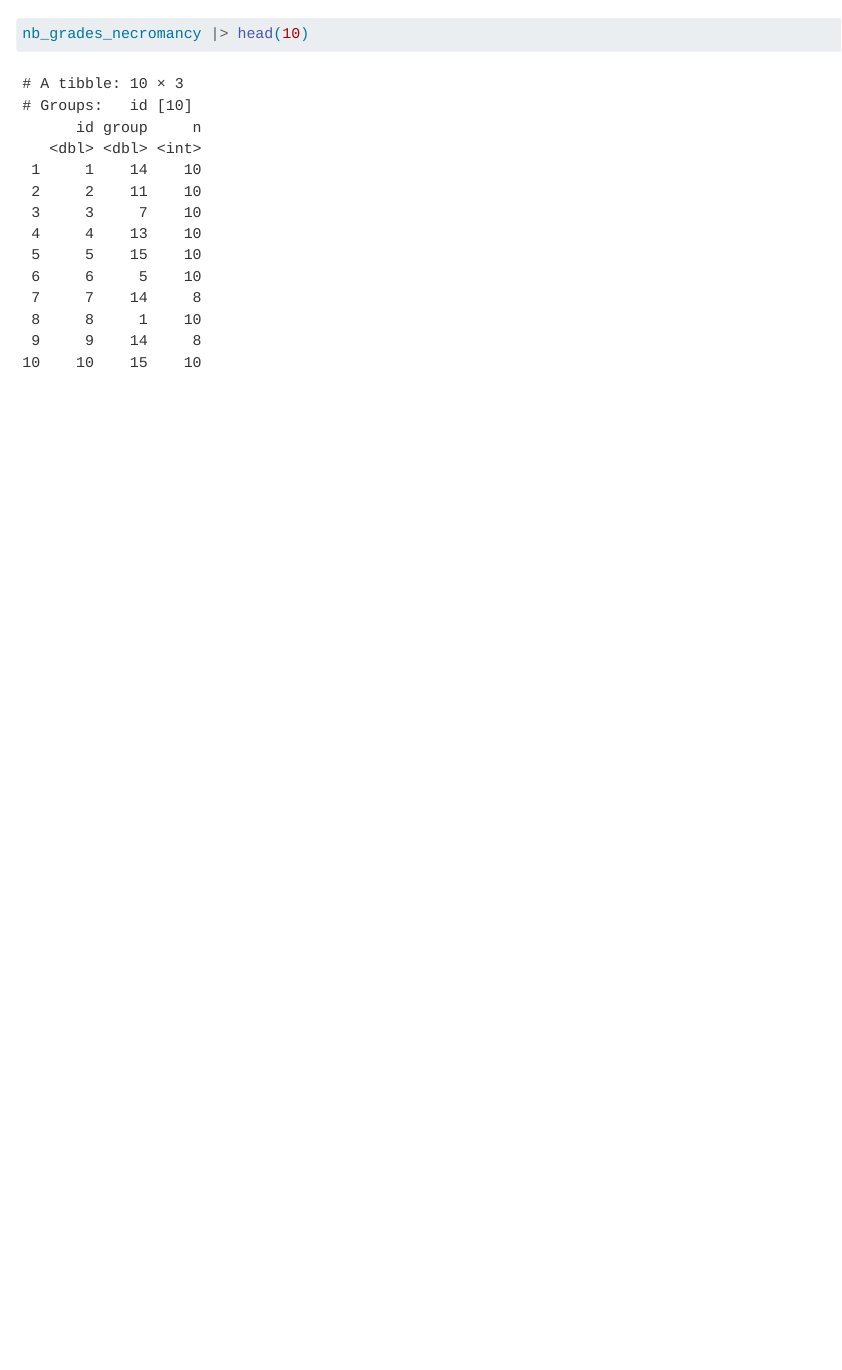
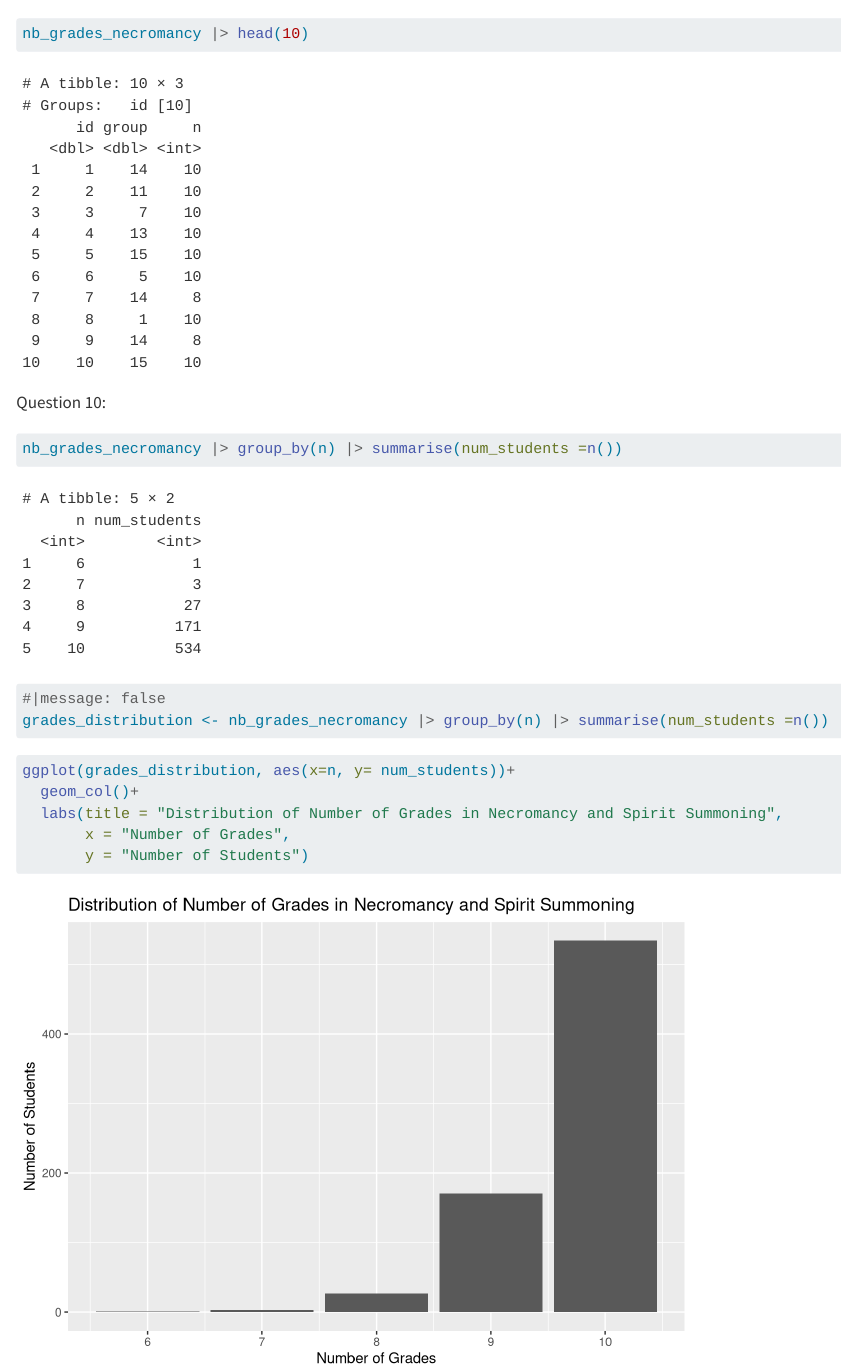
Before and after one commit to AntoineAsbh/eval-grades, a Quarto document (eval-grades.qmd): the page in a window 1100 px wide, from 480 px down. Rendered offline with R 4.5, knitr and Pandoc in place of Quarto, with nearby package versions; some code elsewhere in the file could not run offline; long lines of code are wrapped.

Commit message:
Question 10

````diff
--- a/eval-grades.qmd
+++ b/eval-grades.qmd
@@ -102,3 +102,22 @@ nb_grades_necromancy <- grades |> filter(course == "Necromancy and Spirit Summon
 ```{r}
 nb_grades_necromancy |> head(10)
 ```
+
+Question 10:
+
+```{r}
+nb_grades_necromancy |> group_by(n) |> summarise(num_students =n())
+```
+
+```{r}
+#|message: false
+grades_distribution <- nb_grades_necromancy |> group_by(n) |> summarise(num_students =n())
+```
+
+```{r}
+ggplot(grades_distribution, aes(x=n, y= num_students))+
+  geom_col()+
+  labs(title = "Distribution of Number of Grades in Necromancy and Spirit Summoning",
+       x = "Number of Grades",
+       y = "Number of Students")
+```
````
